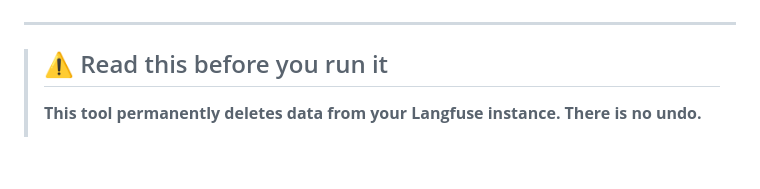
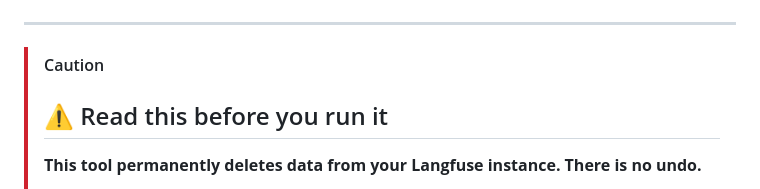
Before and after one commit to systemgroupnet/langfuse-open-retention, a Markdown page: README.md, the part around the change. GitHub-like rendering; blank space fills up the shorter version.

Commit message:
docs: better markdown for alert

```diff
--- a/README.md
+++ b/README.md
@@ -10,6 +10,7 @@ disk is going.
 
 ---
 
+> [!CAUTION]
 > ## ⚠️ Read this before you run it
 >
 > **This tool permanently deletes data from your Langfuse instance. There is no undo.**
```
